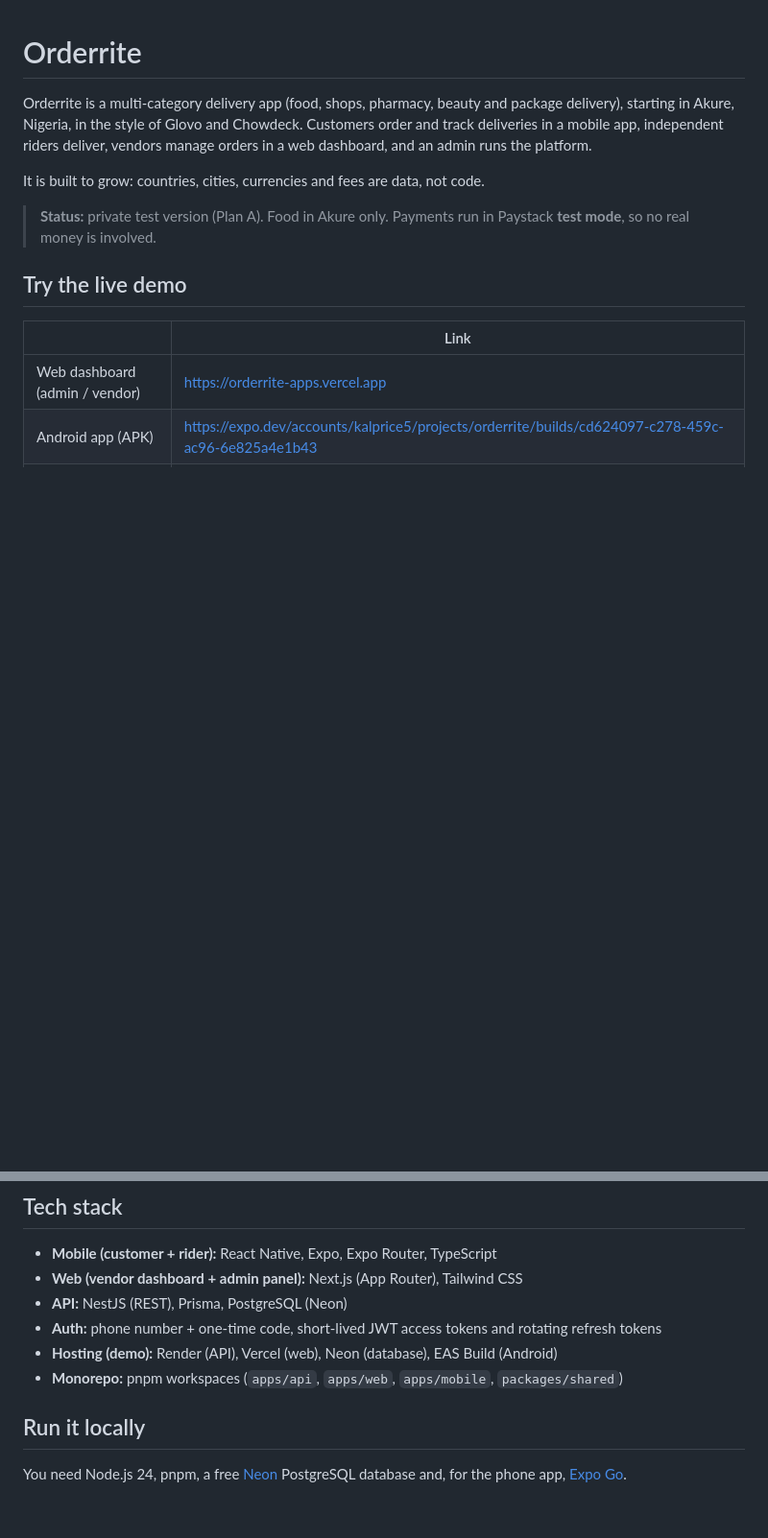
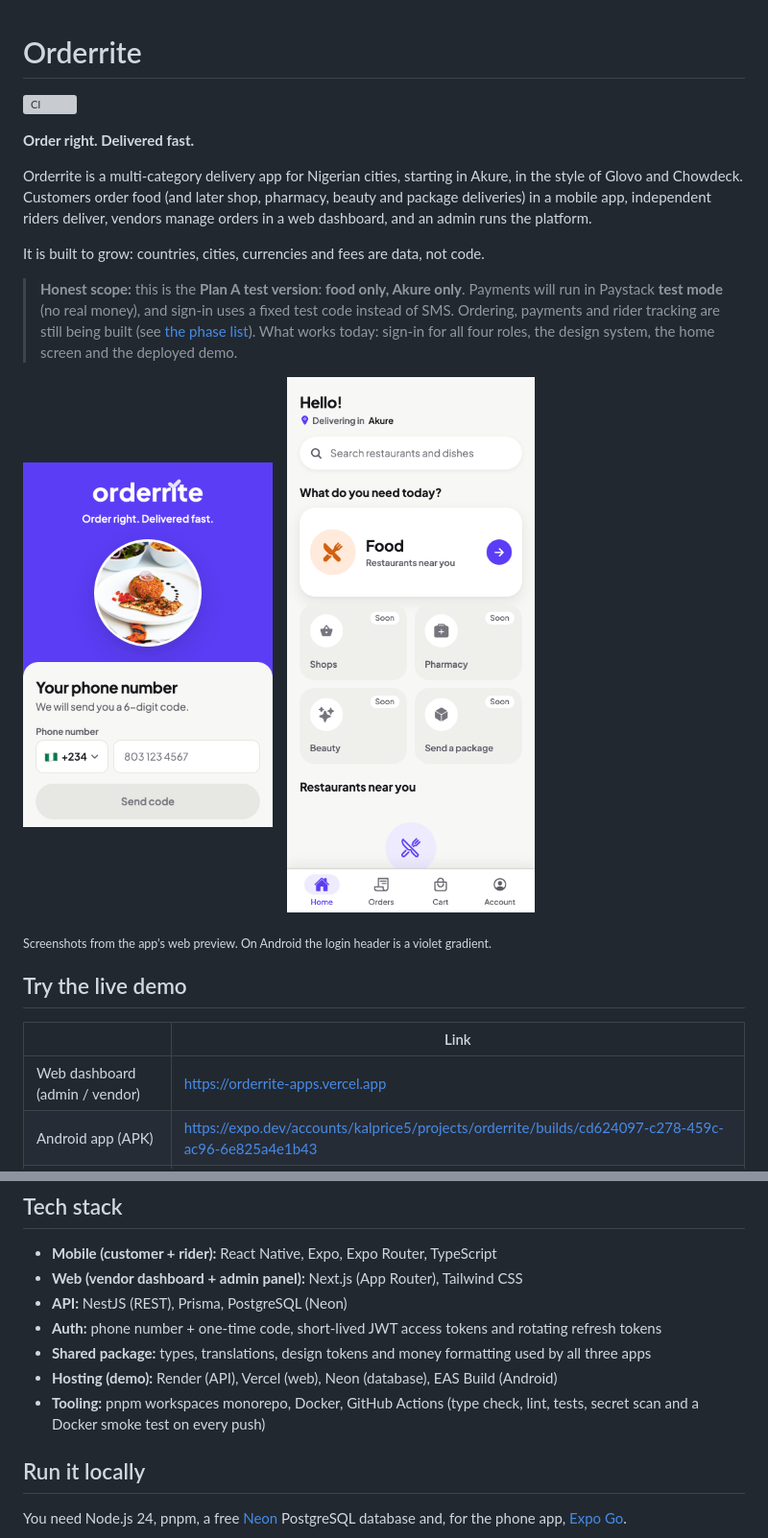
Before and after one commit to peteropeyemijohn/Orderrite, a Markdown page: README.md, 2 parts joined by grey strips. Shown at 96% size. Drawn GitHub-style; pictures changed too: docs/screenshots/home.png (added), docs/screenshots/login.png (added); blank space fills up the shorter version; grey boxes are pictures that could not be loaded.

```diff
--- a/README.md
+++ b/README.md
@@ -1,10 +1,22 @@
 # Orderrite
 
-Orderrite is a multi-category delivery app (food, shops, pharmacy, beauty and package delivery), starting in Akure, Nigeria, in the style of Glovo and Chowdeck. Customers order and track deliveries in a mobile app, independent riders deliver, vendors manage orders in a web dashboard, and an admin runs the platform.
+[![CI](https://github.com/peteropeyemijohn/Orderrite/actions/workflows/ci.yml/badge.svg)](https://github.com/peteropeyemijohn/Orderrite/actions/workflows/ci.yml)
+
+**Order right. Delivered fast.**
+
+Orderrite is a multi-category delivery app for Nigerian cities, starting in Akure, in the style of Glovo and Chowdeck. Customers order food (and later shop, pharmacy, beauty and package deliveries) in a mobile app, independent riders deliver, vendors manage orders in a web dashboard, and an admin runs the platform.
 
 It is built to grow: countries, cities, currencies and fees are data, not code.
 
-> **Status:** private test version (Plan A). Food in Akure only. Payments run in Paystack **test mode**, so no real money is involved.
+> **Honest scope:** this is the **Plan A test version**: **food only, Akure only**. Payments will run in Paystack **test mode** (no real money), and sign-in uses a fixed test code instead of SMS. Ordering, payments and rider tracking are still being built (see [the phase list](docs/PHASES.md)). What works today: sign-in for all four roles, the design system, the home screen and the deployed demo.
+
+<p>
+  <img src="docs/screenshots/login.png" alt="Login screen: Orderrite wordmark, tagline and a phone number field" width="260">
+  &nbsp;&nbsp;
+  <img src="docs/screenshots/home.png" alt="Home screen: a large Food tile, other categories marked Soon, and the bottom tab bar" width="260">
+</p>
+
+<sub>Screenshots from the app's web preview. On Android the login header is a violet gradient.</sub>
 
 ## Try the live demo
 
@@ -37,8 +49,9 @@ Installing the Android app: open the APK link on an Android phone, tap **Install
 - **Web (vendor dashboard + admin panel):** Next.js (App Router), Tailwind CSS
 - **API:** NestJS (REST), Prisma, PostgreSQL (Neon)
 - **Auth:** phone number + one-time code, short-lived JWT access tokens and rotating refresh tokens
+- **Shared package:** types, translations, design tokens and money formatting used by all three apps
 - **Hosting (demo):** Render (API), Vercel (web), Neon (database), EAS Build (Android)
-- **Monorepo:** pnpm workspaces (`apps/api`, `apps/web`, `apps/mobile`, `packages/shared`)
+- **Tooling:** pnpm workspaces monorepo, Docker, GitHub Actions (type check, lint, tests, secret scan and a Docker smoke test on every push)
 
 ## Run it locally
 
```
Also changed, not shown: other parts of README.md (+34 -0 lines), CLAUDE.md (+3 -0 lines), docs/LATER.md (+1 -0 lines), 6 other files.
